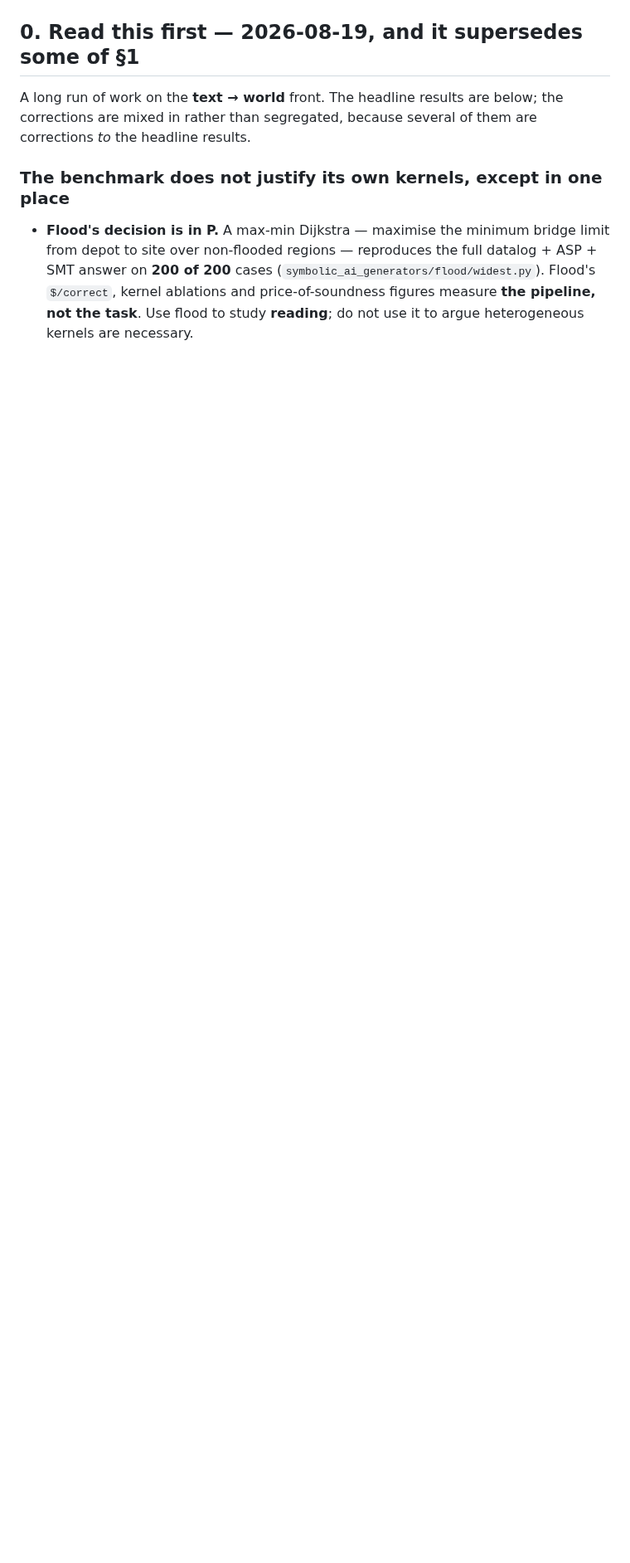
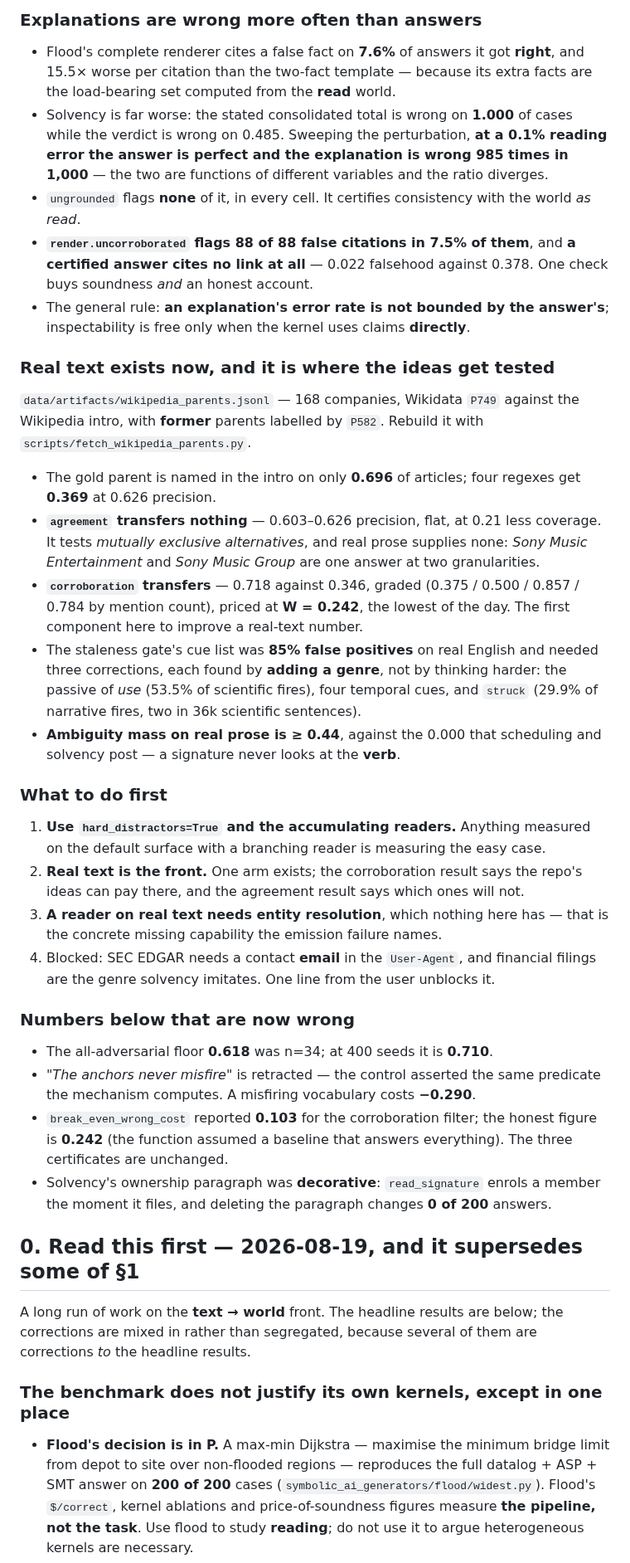
Before and after one commit to JacobFV/symbolic-ai-models, a Markdown page: HANDOVER.md, the part around one of its changes. Shown at 83% size. GitHub-like rendering; blank space fills up the shorter version.

```diff
--- a/HANDOVER.md
+++ b/HANDOVER.md
@@ -74,3 +74,64 @@ asserts about the mechanism under test; and construct a failure so it is
+### Explanations are wrong more often than answers
+
+- Flood's complete renderer cites a false fact on **7.6%** of answers it got
+  **right**, and 15.5× worse per citation than the two-fact template — because its
+  extra facts are the load-bearing set computed from the **read** world.
+- Solvency is far worse: the stated consolidated total is wrong on **1.000** of
+  cases while the verdict is wrong on 0.485. Sweeping the perturbation, **at a
+  0.1% reading error the answer is perfect and the explanation is wrong 985 times
+  in 1,000** — the two are functions of different variables and the ratio diverges.
+- `ungrounded` flags **none** of it, in every cell. It certifies consistency with
+  the world *as read*.
+- **`render.uncorroborated` flags 88 of 88 false citations in 7.5% of them**, and
+  **a certified answer cites no link at all** — 0.022 falsehood against 0.378. One
+  check buys soundness *and* an honest account.
+- The general rule: **an explanation's error rate is not bounded by the answer's**;
+  inspectability is free only when the kernel uses claims **directly**.
+
+### Real text exists now, and it is where the ideas get tested
+
+`data/artifacts/wikipedia_parents.jsonl` — 168 companies, Wikidata `P749` against
+the Wikipedia intro, with **former** parents labelled by `P582`. Rebuild it with
+`scripts/fetch_wikipedia_parents.py`.
+
+- The gold parent is named in the intro on only **0.696** of articles; four
+  regexes get **0.369** at 0.626 precision.
+- **`agreement` transfers nothing** — 0.603–0.626 precision, flat, at 0.21 less
+  coverage. It tests *mutually exclusive alternatives*, and real prose supplies
+  none: *Sony Music Entertainment* and *Sony Music Group* are one answer at two
+  granularities.
+- **`corroboration` transfers** — 0.718 against 0.346, graded (0.375 / 0.500 /
+  0.857 / 0.784 by mention count), priced at **W = 0.242**, the lowest of the day.
+  The first component here to improve a real-text number.
+- The staleness gate's cue list was **85% false positives** on real English and
+  needed three corrections, each found by **adding a genre**, not by thinking
+  harder: the passive of *use* (53.5% of scientific fires), four temporal cues,
+  and `struck` (29.9% of narrative fires, two in 36k scientific sentences).
+- **Ambiguity mass on real prose is ≥ 0.44**, against the 0.000 that scheduling
+  and solvency post — a signature never looks at the **verb**.
+
+### What to do first
+
+1. **Use `hard_distractors=True` and the accumulating readers.** Anything measured
+   on the default surface with a branching reader is measuring the easy case.
+2. **Real text is the front.** One arm exists; the corroboration result says the
+   repo's ideas can pay there, and the agreement result says which ones will not.
+3. **A reader on real text needs entity resolution**, which nothing here has —
+   that is the concrete missing capability the emission failure names.
+4. Blocked: SEC EDGAR needs a contact **email** in the `User-Agent`, and financial
+   filings are the genre solvency imitates. One line from the user unblocks it.
+
+### Numbers below that are now wrong
+
+- The all-adversarial floor **0.618** was n=34; at 400 seeds it is **0.710**.
+- *"The anchors never misfire"* is retracted — the control asserted the same
+  predicate the mechanism computes. A misfiring vocabulary costs **−0.290**.
+- `break_even_wrong_cost` reported **0.103** for the corroboration filter; the
+  honest figure is **0.242** (the function assumed a baseline that answers
+  everything). The three certificates are unchanged.
+- Solvency's ownership paragraph was **decorative**: `read_signature` enrols a
+  member the moment it files, and deleting the paragraph changes **0 of 200**
+  answers.
 
 ## 0. Read this first — 2026-08-19, and it supersedes some of §1
 
```
Also changed, not shown: other parts of HANDOVER.md (+60 -60 lines).
